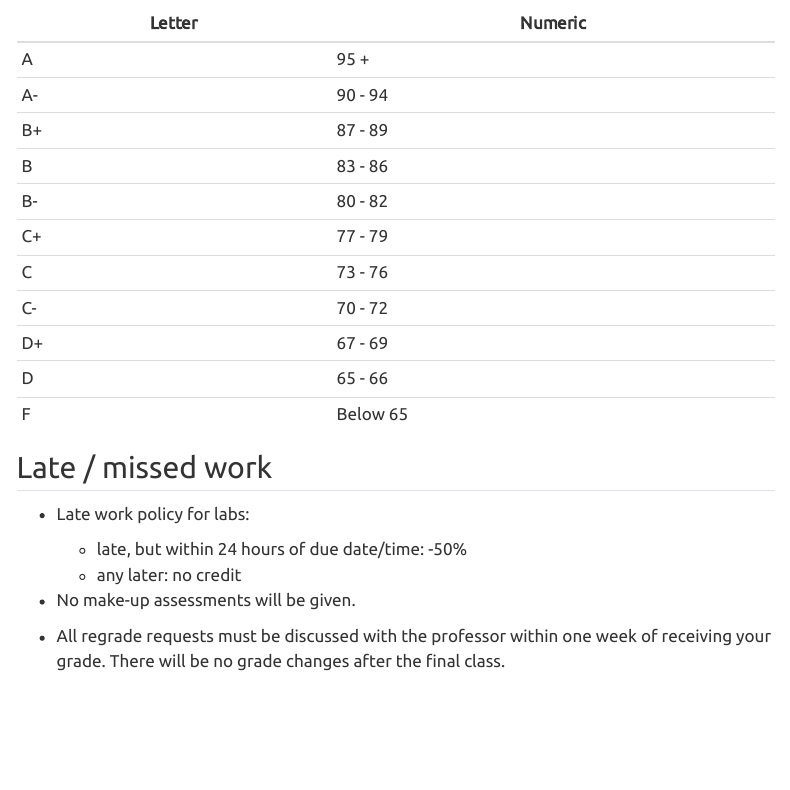
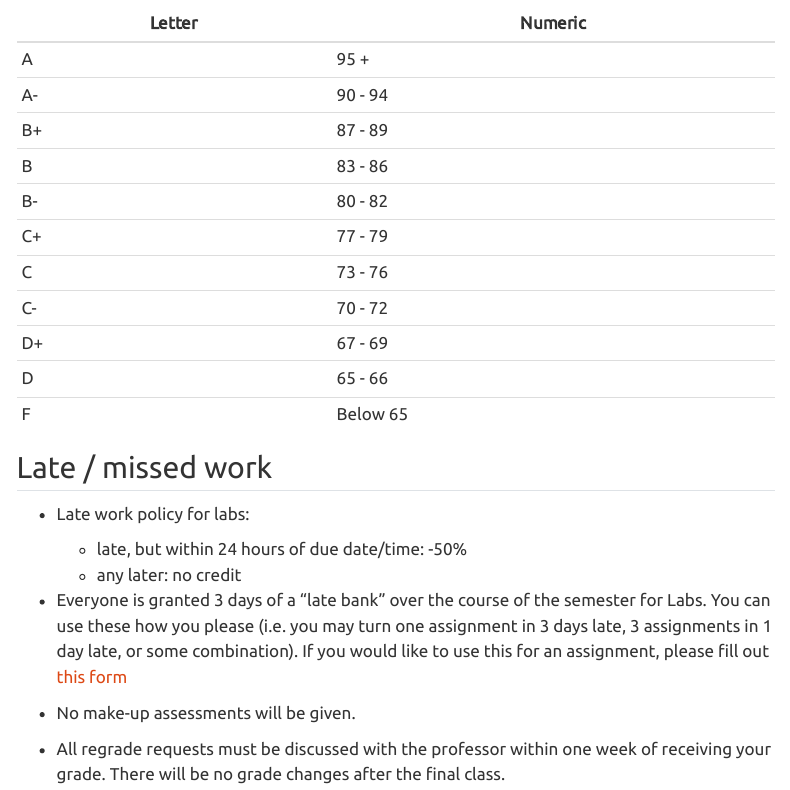
Before and after one commit to sta-363-s23/website, a Quarto document (syllabus.qmd): the page in a window 1100 px wide, from 2510 px down. Rendered offline with R 4.5, knitr and Pandoc in place of Quarto, with nearby package versions; menus at the side of the page are left out.

Commit message:
add late bank

```diff
--- a/syllabus.qmd
+++ b/syllabus.qmd
@@ -102,6 +102,7 @@ Grades conversion:
     -   late, but within 24 hours of due date/time: -50%
     -   any later: no credit
 
+- Everyone is granted 3 days of a "late bank" over the course of the semester for Labs. You can use these how you please (i.e. you may turn one assignment in 3 days late, 3 assignments in 1 day late, or some combination). If you would like to use this for an assignment, please fill out [this form](https://docs.google.com/forms/d/e/1FAIpQLSeM0DTrSMLvIh3gEQmOaX6d5YXP78W2yglz1PMCA0mSvIt--A/viewform?usp=sf_link)
 -   No make-up assessments will be given.
 
 -   All regrade requests must be discussed with the professor within one week of receiving your grade.
```
